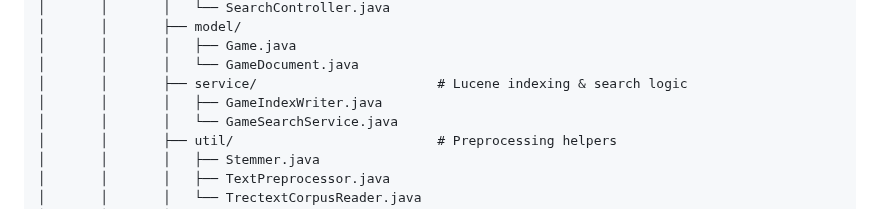
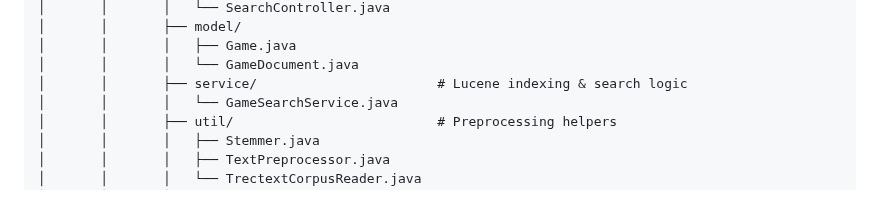
Before and after one commit to bsw30/2140_Project, a Markdown page: README.md, the part around the change. GitHub-like rendering.

```diff
--- a/README.md
+++ b/README.md
@@ -29,7 +29,6 @@ The system includes:
 │       │       │   ├── Game.java
 │       │       │   └── GameDocument.java
 │       │       ├── service/                       # Lucene indexing & search logic
-│       │       │   ├── GameIndexWriter.java
 │       │       │   └── GameSearchService.java
 │       │       ├── util/                          # Preprocessing helpers
 │       │       │   ├── Stemmer.java
```
